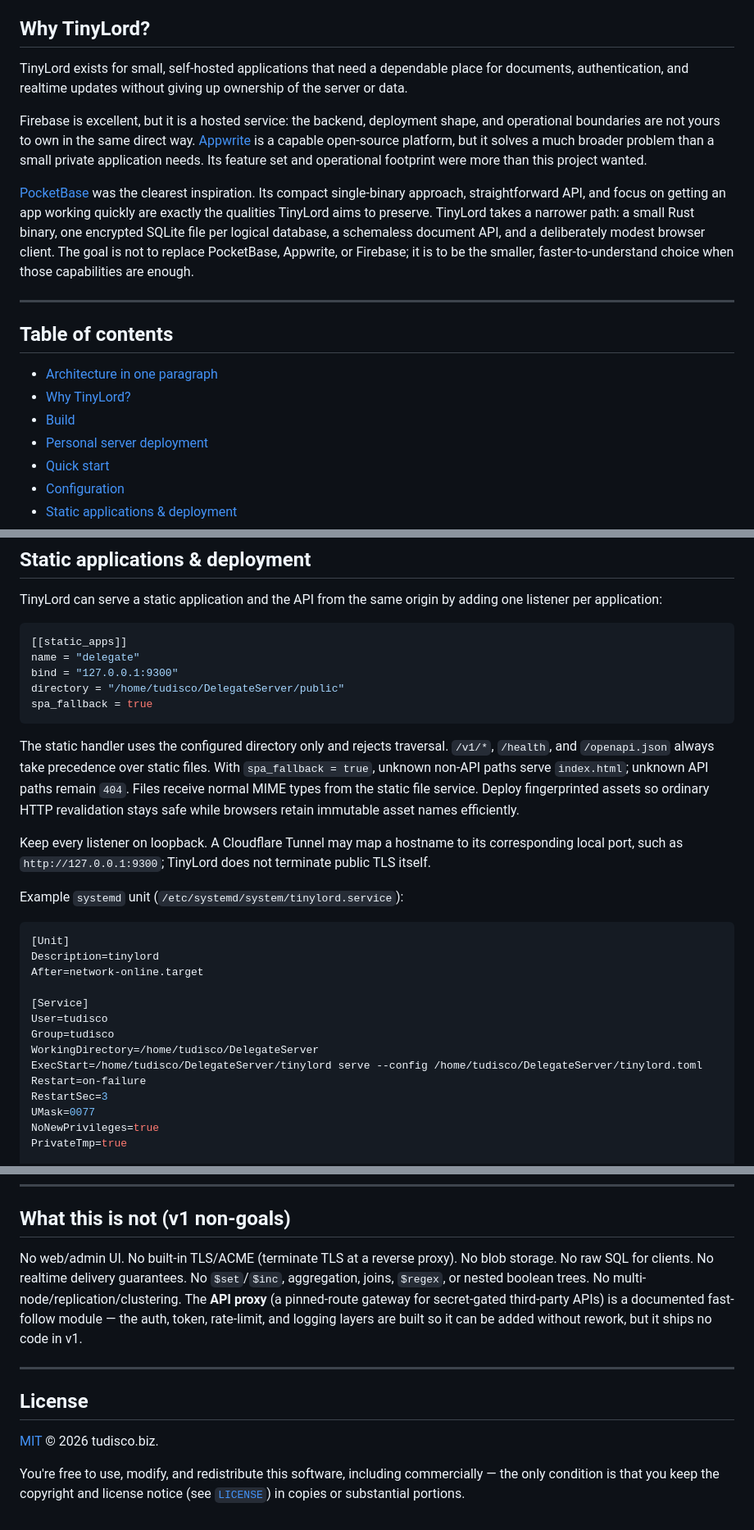
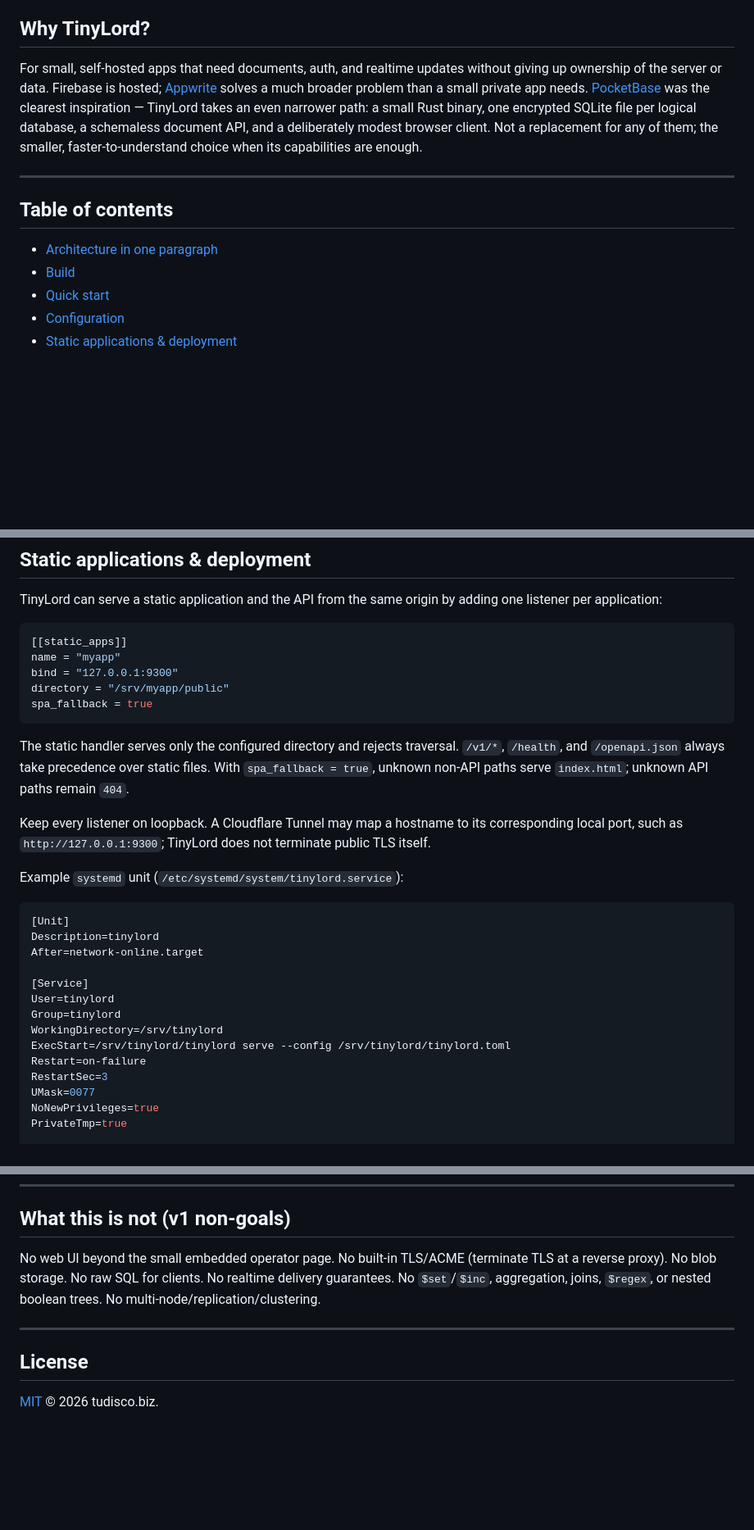
Before and after one commit to tudisco/tinylord, a Markdown page: README.md, 3 parts joined by grey strips. Shown at 82% size. GitHub-like rendering; blank space fills up the shorter version.

Commit message:
docs: trim README — drop gitignored deploy.sh section, genericize paths, fix admin-UI contradiction

````diff
--- a/README.md
+++ b/README.md
@@ -36,32 +36,21 @@ and applies the authenticated user’s database grants to every call.
 
 ## Why TinyLord?
 
-TinyLord exists for small, self-hosted applications that need a dependable
-place for documents, authentication, and realtime updates without giving up
-ownership of the server or data.
-
-Firebase is excellent, but it is a hosted service: the backend, deployment
-shape, and operational boundaries are not yours to own in the same direct way.
-[Appwrite](https://appwrite.io/) is a capable open-source platform, but it
-solves a much broader problem than a small private application needs. Its
-feature set and operational footprint were more than this project wanted.
-
-[PocketBase](https://pocketbase.io/) was the clearest inspiration. Its compact
-single-binary approach, straightforward API, and focus on getting an app
-working quickly are exactly the qualities TinyLord aims to preserve. TinyLord
-takes a narrower path: a small Rust binary, one encrypted SQLite file per
-logical database, a schemaless document API, and a deliberately modest browser
-client. The goal is not to replace PocketBase, Appwrite, or Firebase; it is to
-be the smaller, faster-to-understand choice when those capabilities are enough.
+For small, self-hosted apps that need documents, auth, and realtime updates
+without giving up ownership of the server or data. Firebase is hosted;
+[Appwrite](https://appwrite.io/) solves a much broader problem than a small
+private app needs. [PocketBase](https://pocketbase.io/) was the clearest
+inspiration — TinyLord takes an even narrower path: a small Rust binary, one
+encrypted SQLite file per logical database, a schemaless document API, and a
+deliberately modest browser client. Not a replacement for any of them; the
+smaller, faster-to-understand choice when its capabilities are enough.
 
 ---
 
 ## Table of contents
 
 - [Architecture in one paragraph](#architecture-in-one-paragraph)
-- [Why TinyLord?](#why-tinylord)
 - [Build](#build)
-- [Personal server deployment](#personal-server-deployment)
 - [Quick start](#quick-start)
 - [Configuration](#configuration)
 - [Static applications & deployment](#static-applications--deployment)
@@ -224,18 +195,16 @@ adding one listener per application:
 
 ```toml
 [[static_apps]]
-name = "delegate"
+name = "myapp"
 bind = "127.0.0.1:9300"
-directory = "/home/tudisco/DelegateServer/public"
+directory = "/srv/myapp/public"
 spa_fallback = true
 ```
 
-The static handler uses the configured directory only and rejects traversal.
+The static handler serves only the configured directory and rejects traversal.
 `/v1/*`, `/health`, and `/openapi.json` always take precedence over static
 files. With `spa_fallback = true`, unknown non-API paths serve `index.html`;
-unknown API paths remain `404`. Files receive normal MIME types from the static
-file service. Deploy fingerprinted assets so ordinary HTTP revalidation stays
-safe while browsers retain immutable asset names efficiently.
+unknown API paths remain `404`.
 
 Keep every listener on loopback. A Cloudflare Tunnel may map a hostname to its
 corresponding local port, such as `http://127.0.0.1:9300`; TinyLord does not
@@ -249,10 +218,10 @@ Description=tinylord
 After=network-online.target
 
 [Service]
-User=tudisco
-Group=tudisco
-WorkingDirectory=/home/tudisco/DelegateServer
-ExecStart=/home/tudisco/DelegateServer/tinylord serve --config /home/tudisco/DelegateServer/tinylord.toml
+User=tinylord
+Group=tinylord
+WorkingDirectory=/srv/tinylord
+ExecStart=/srv/tinylord/tinylord serve --config /srv/tinylord/tinylord.toml
 Restart=on-failure
 RestartSec=3
 UMask=0077
@@ -950,20 +909,13 @@ Collection and database names must match `^[a-zA-Z][a-zA-Z0-9_]{0,63}$`.
 
 ## What this is not (v1 non-goals)
 
-No web/admin UI. No built-in TLS/ACME (terminate TLS at a reverse proxy). No
-blob storage. No raw SQL for clients. No realtime delivery guarantees. No
-`$set`/`$inc`, aggregation, joins, `$regex`, or nested boolean trees. No
-multi-node/replication/clustering. The **API proxy** (a pinned-route gateway for
-secret-gated third-party APIs) is a documented fast-follow module — the auth,
-token, rate-limit, and logging layers are built so it can be added without
-rework, but it ships no code in v1.
+No web UI beyond the small embedded operator page. No built-in TLS/ACME
+(terminate TLS at a reverse proxy). No blob storage. No raw SQL for clients.
+No realtime delivery guarantees. No `$set`/`$inc`, aggregation, joins,
+`$regex`, or nested boolean trees. No multi-node/replication/clustering.
 
 ---
 
 ## License
 
 [MIT](LICENSE) © 2026 tudisco.biz.
-
-You're free to use, modify, and redistribute this software, including
-commercially — the only condition is that you keep the copyright and license
-notice (see [`LICENSE`](LICENSE)) in copies or substantial portions.
````
Also changed, not shown: other parts of README.md (+0 -28 lines).
